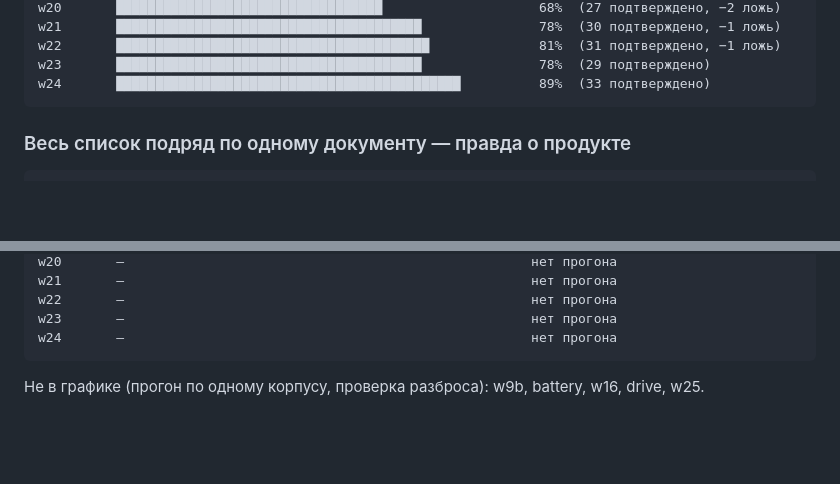
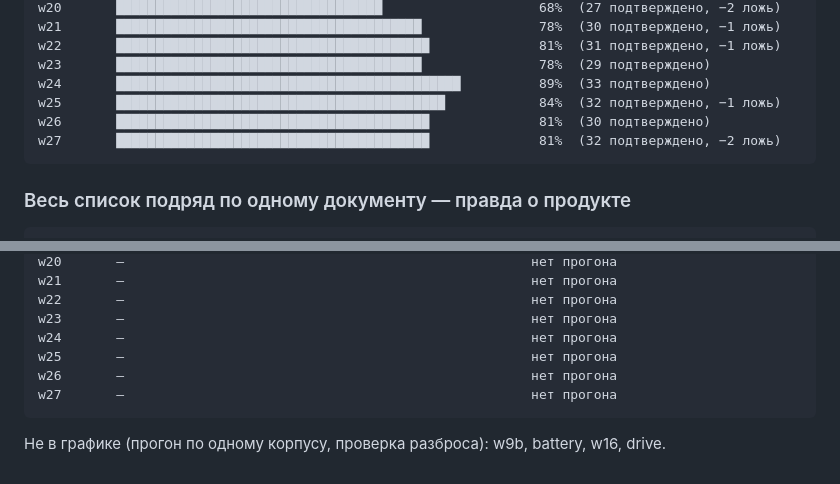
Before and after one commit to artemius125/docx-editor, a Markdown page: bench/ЭФФЕКТИВНОСТЬ.md, 2 parts joined by grey strips. GitHub-like rendering; blank space fills up the shorter version.

````diff
--- a/bench/ЭФФЕКТИВНОСТЬ.md
+++ b/bench/ЭФФЕКТИВНОСТЬ.md
@@ -36,6 +36,9 @@ w21       ███████████████████████
 w22       ████████████████████████████████████████              81%  (31 подтверждено, −1 ложь)
 w23       ███████████████████████████████████████               78%  (29 подтверждено)
 w24       ████████████████████████████████████████████          89%  (33 подтверждено)
+w25       ██████████████████████████████████████████            84%  (32 подтверждено, −1 ложь)
+w26       ████████████████████████████████████████              81%  (30 подтверждено)
+w27       ████████████████████████████████████████              81%  (32 подтверждено, −2 ложь)
 ```
 
 ### Весь список подряд по одному документу — правда о продукте
@@ -64,6 +67,9 @@ w21       —                                                    нет прог
 w22       —                                                    нет прогона
 w23       —                                                    нет прогона
 w24       —                                                    нет прогона
+w25       —                                                    нет прогона
+w26       —                                                    нет прогона
+w27       —                                                    нет прогона
 ```
 
-Не в графике (прогон по одному корпусу, проверка разброса): w9b, battery, w16, drive, w25.
+Не в графике (прогон по одному корпусу, проверка разброса): w9b, battery, w16, drive.
````
Also changed, not shown: BUILD_PLAN.md (+22 -0 lines).
